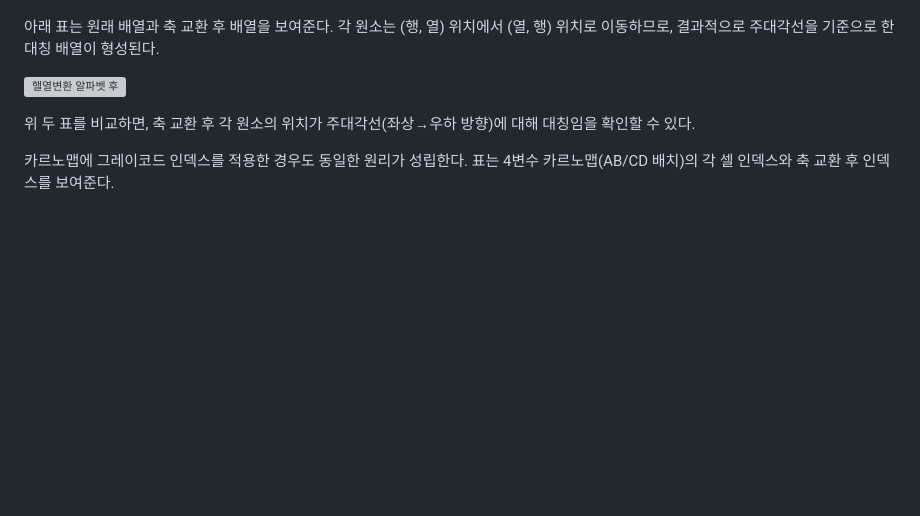
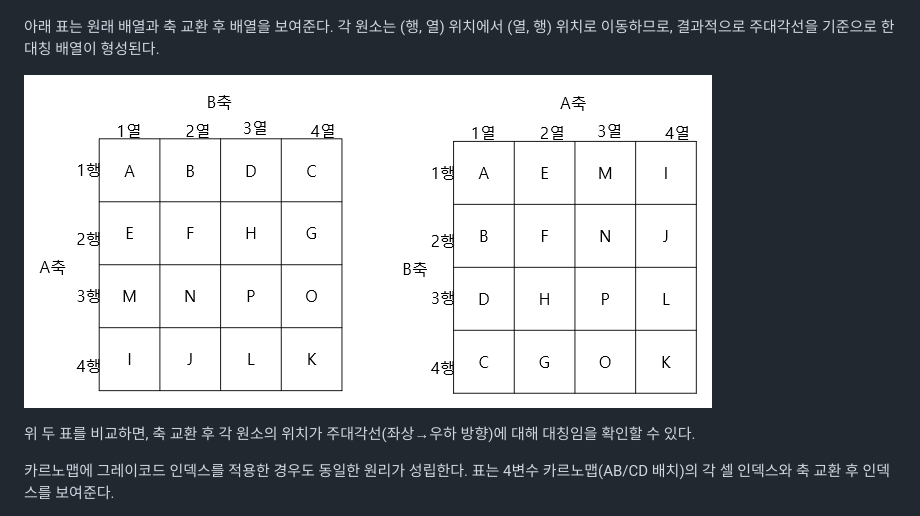
Before and after one commit to inha20/1KMapStructureInvariance, a Markdown page: paper/통합논문_제출준비본.md, the part around the change. Rendered like a GitHub page; blank space fills up the shorter version; grey boxes are pictures that could not be loaded.

```diff
--- a/paper/통합논문_제출준비본.md
+++ b/paper/통합논문_제출준비본.md
@@ -350,7 +350,7 @@ $$\left(a,b\right) \rightarrow \left(b,a\right)$$
 
 아래 표는 원래 배열과 축 교환 후 배열을 보여준다. 각 원소는 (행, 열) 위치에서 (열, 행) 위치로 이동하므로, 결과적으로 주대각선을 기준으로 한 대칭 배열이 형성된다.
 
-![핼열변환 알파벳 후](images/alphabet_array_diagonal_symmetry.png)
+![행열변환 알파벳 후](../images/alphabet_array_diagonal_symmetry.png)
 
 위 두 표를 비교하면, 축 교환 후 각 원소의 위치가 주대각선(좌상→우하 방향)에 대해 대칭임을 확인할 수 있다.
 
```
